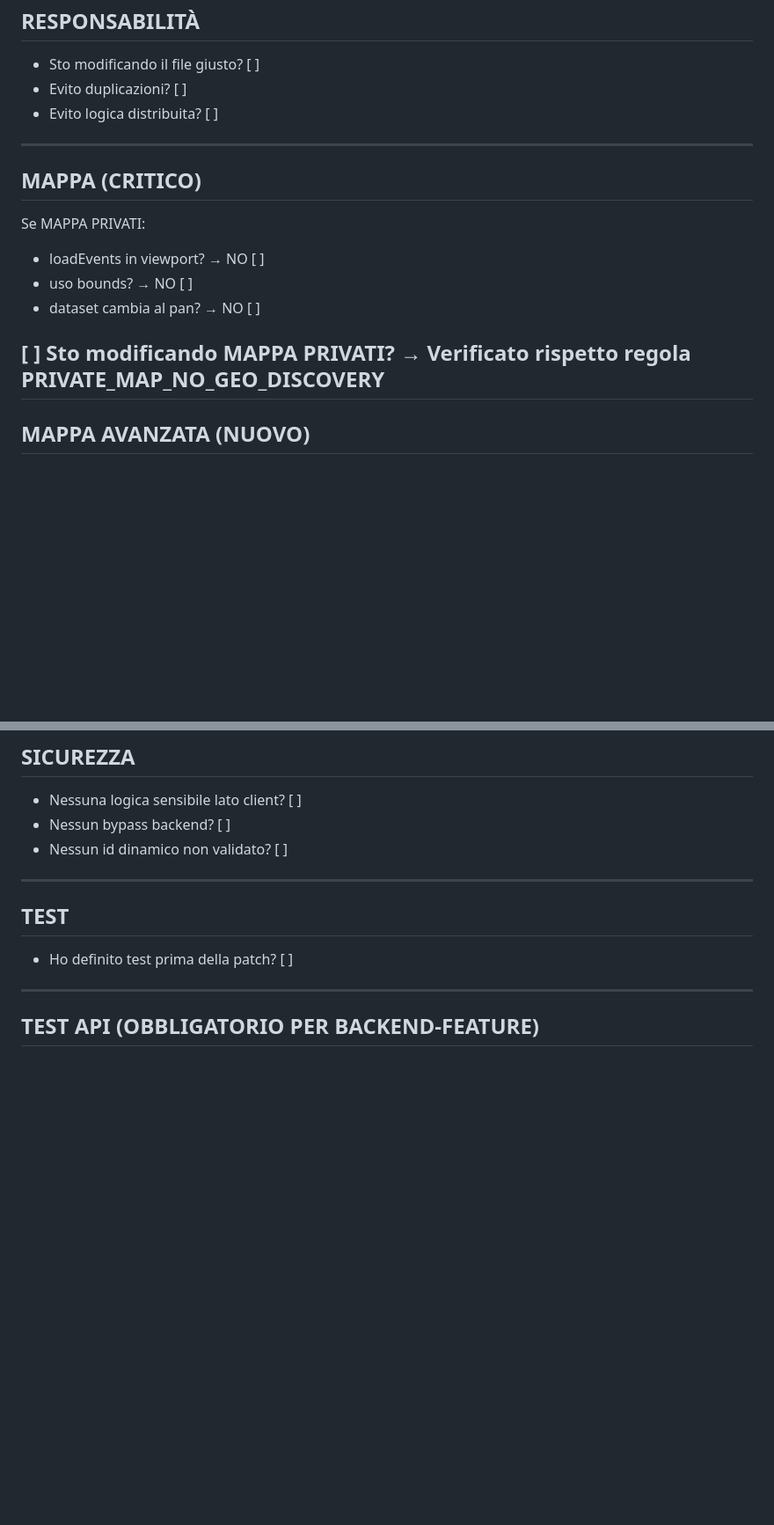
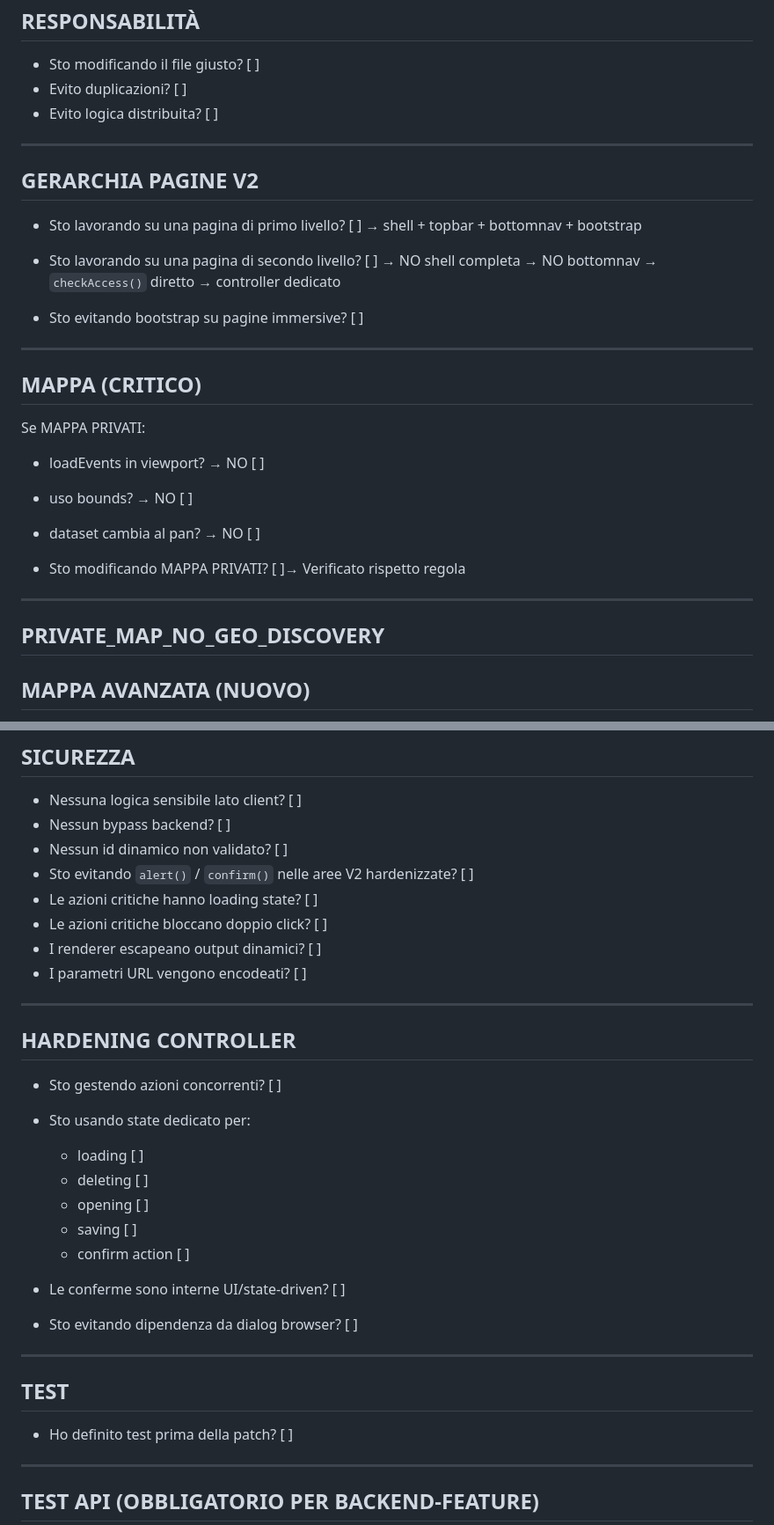
Before and after one commit to Nicobriss78/gogoworld-frontend, a Markdown page: docs/PRE_PATCH_CHECKLIST_V2.md, 2 parts joined by grey strips. Shown at 88% size. Drawn GitHub-style; blank space fills up the shorter version.

```diff
--- a/docs/PRE_PATCH_CHECKLIST_V2.md
+++ b/docs/PRE_PATCH_CHECKLIST_V2.md
@@ -16,6 +16,21 @@
 
 ---
 
+## GERARCHIA PAGINE V2
+
+- Sto lavorando su una pagina di primo livello? [ ]
+  → shell + topbar + bottomnav + bootstrap
+
+- Sto lavorando su una pagina di secondo livello? [ ]
+  → NO shell completa
+  → NO bottomnav
+  → `checkAccess()` diretto
+  → controller dedicato
+
+- Sto evitando bootstrap su pagine immersive? [ ]
+
+---
+
 ## MAPPA (CRITICO)
 
 Se MAPPA PRIVATI:
@@ -24,8 +39,11 @@ Se MAPPA PRIVATI:
 - uso bounds? → NO [ ]
 - dataset cambia al pan? → NO [ ]
 
-[ ] Sto modificando MAPPA PRIVATI?
-    → Verificato rispetto regola PRIVATE_MAP_NO_GEO_DISCOVERY
+- Sto modificando MAPPA PRIVATI? [ ]→ Verificato rispetto regola
+
+---
+
+PRIVATE_MAP_NO_GEO_DISCOVERY
 ---
 ## MAPPA AVANZATA (NUOVO)
 - Sto modificando la ricerca eventi (q)? [ ]
@@ -172,6 +201,25 @@ Se sto modificando MAPPA / MAPPA PRIVATI:
 - Nessuna logica sensibile lato client? [ ]
 - Nessun bypass backend? [ ]
 - Nessun id dinamico non validato? [ ]
+- Sto evitando `alert()` / `confirm()` nelle aree V2 hardenizzate? [ ]
+- Le azioni critiche hanno loading state? [ ]
+- Le azioni critiche bloccano doppio click? [ ]
+- I renderer escapeano output dinamici? [ ]
+- I parametri URL vengono encodeati? [ ]
+---
+## HARDENING CONTROLLER
+
+- Sto gestendo azioni concorrenti? [ ]
+- Sto usando state dedicato per:
+  - loading [ ]
+  - deleting [ ]
+  - opening [ ]
+  - saving [ ]
+  - confirm action [ ]
+
+- Le conferme sono interne UI/state-driven? [ ]
+- Sto evitando dipendenza da dialog browser? [ ]
+
 ---
 
 ## TEST
```
Also changed, not shown: other parts of docs/PRE_PATCH_CHECKLIST_V2.md (+11 -0 lines).
